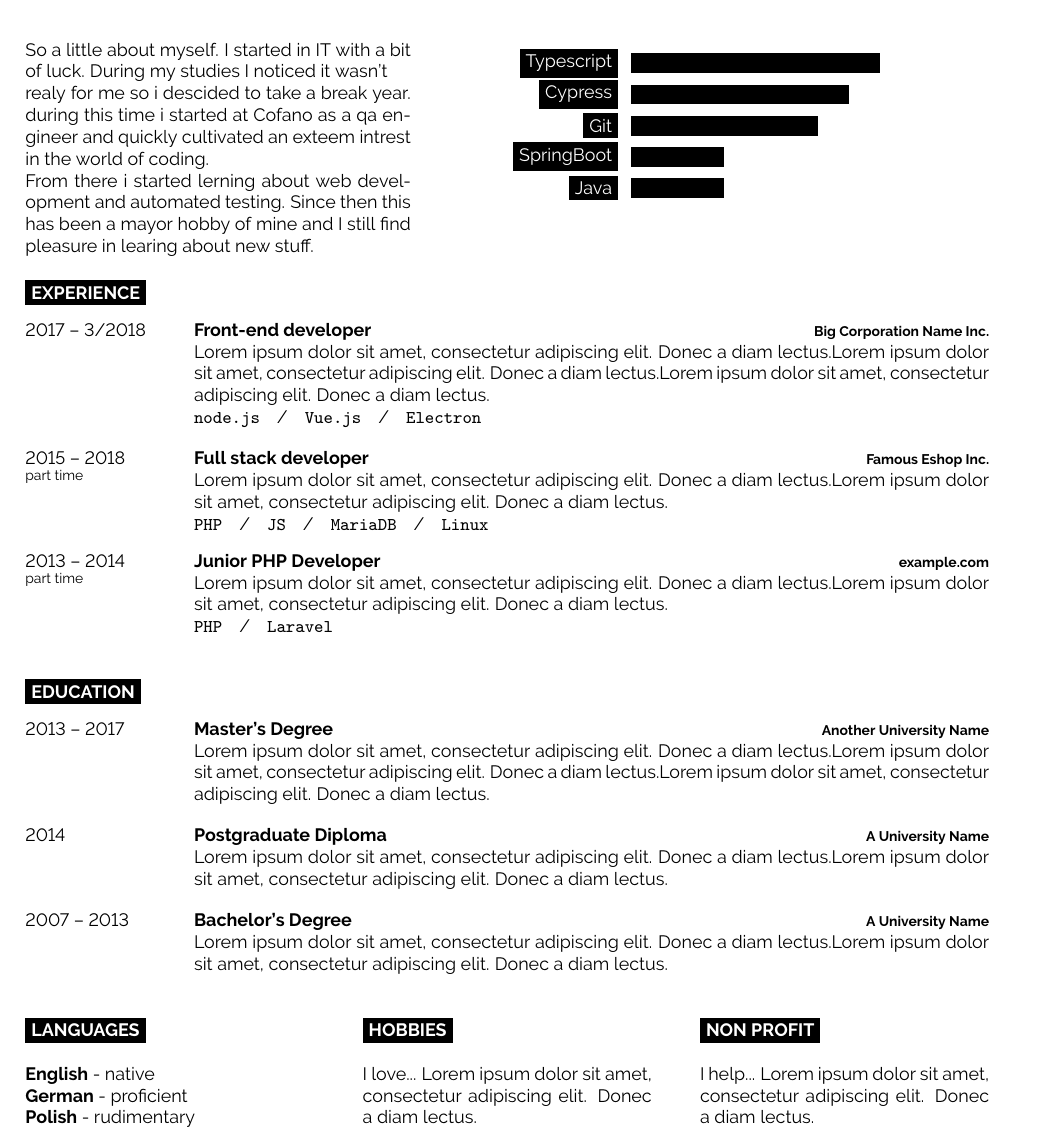
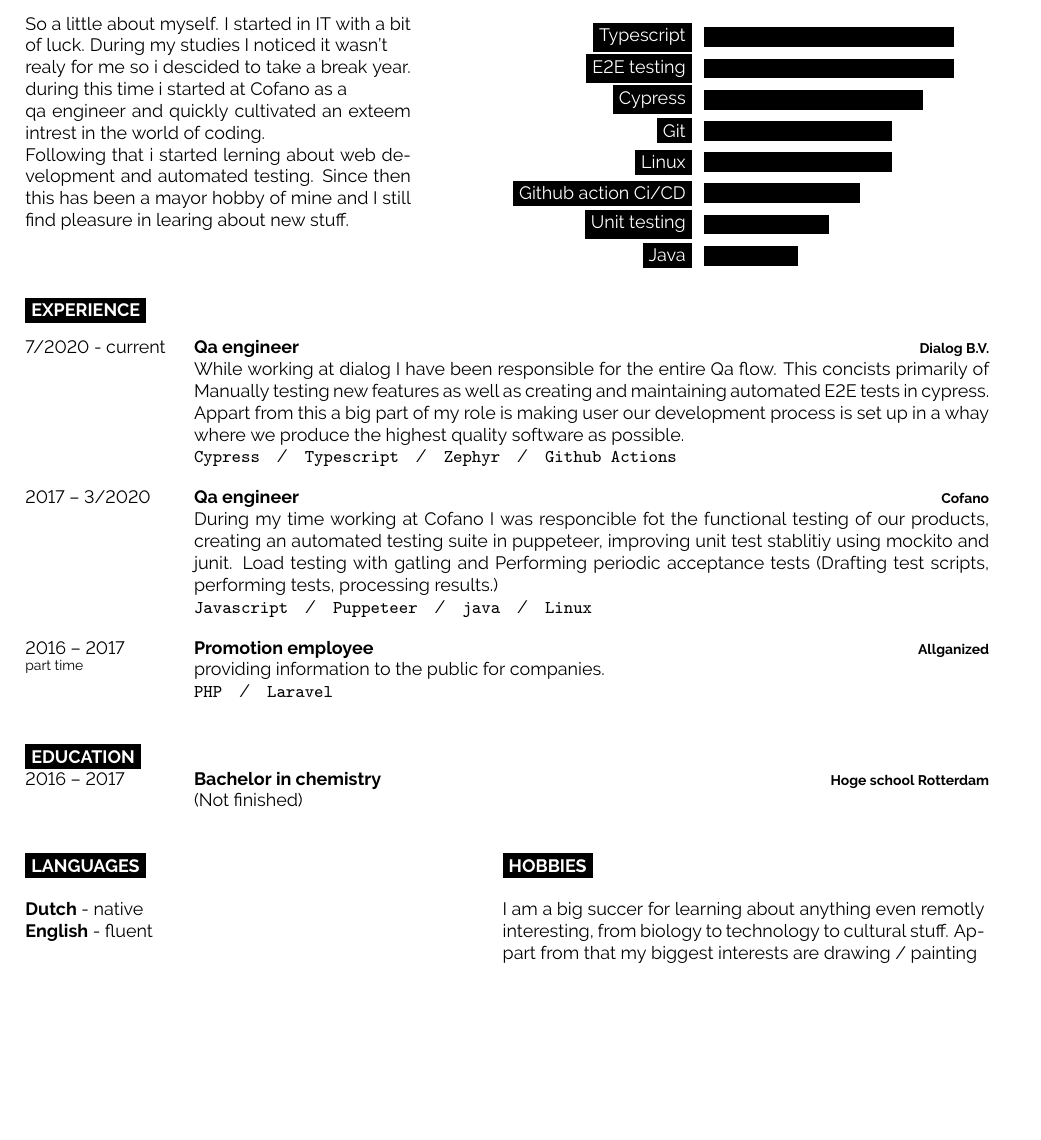
Before and after one commit to GuidoLeeuwenstein/cv_latex, a LaTeX CV (src/cv.tex): part of the page, cut so that both start at the same text, the shorter picture padded with empty space. Compiled offline with pdfLaTeX.

Commit message:
Finish cv

```diff
--- a/src/cv.tex
+++ b/src/cv.tex
@@ -63,10 +63,10 @@
         {
             So a little about myself. I started in IT with a bit of luck. During my studies I noticed it wasn't \\
             realy for me so i descided to take a break year.
-            during this time i started at Cofano as a qa engineer and quickly cultivated an exteem intrest in the world of coding. \\
-            From there i started lerning about web development and automated testing.
+            during this time i started at Cofano as a \\
+            qa engineer and quickly cultivated an exteem intrest in the world of coding. \\
+            Following that i started lerning about web development and automated testing.
             Since then this has been a mayor hobby of mine and I still find pleasure in learing about new stuff.
-
         }
 
     \end{minipage}
@@ -75,9 +75,12 @@
         \vspace{-\baselineskip} % Required for vertically aligning minipages
         \begin{barchart}{5.5}
             \baritem{Typescript}{80}
+            \baritem{E2E testing}{80}
             \baritem{Cypress}{70}
             \baritem{Git}{60}
-            \baritem{SpringBoot}{30}
+            \baritem{Linux}{60}
+            \baritem{Github action Ci/CD}{50}
+            \baritem{Unit testing}{40}
             \baritem{Java}{30}
         \end{barchart}
     \end{minipage}
@@ -90,46 +93,36 @@
 
     \begin{entrylist}
         \entry
-        {2017 -- 3/2018}
-        {Front-end developer}
-        {Big Corporation Name Inc.}
-        {\lorem \lorem \lorem\\ \texttt{node.js}\slashsep\texttt{Vue.js}\slashsep\texttt{Electron}}
+        {7/2020 - current}
+        {Qa engineer}
+        {Dialog B.V.}
+        {While working at dialog I have been responsible for the entire Qa flow. This concists primarily of Manually testing new features as well as creating and maintaining automated E2E tests in cypress.
+            Appart from this a big part of my role is making user our development process is set up in a whay where we produce the highest quality software as possible.
+
+        \\ \texttt{Cypress}\slashsep\texttt{Typescript}\slashsep\texttt{Zephyr}\slashsep\texttt{Github Actions}}
         \entry
-        {2015 -- 2018\\\footnotesize{part time}}
-        {Full stack developer}
-        {Famous Eshop Inc.}
-        {\lorem\lorem\\ \texttt{PHP}\slashsep\texttt{JS}\slashsep\texttt{MariaDB}\slashsep\texttt{Linux}}
+        {2017 -- 3/2020\\}
+        {Qa engineer}
+        {Cofano}
+        {During my time working at Cofano I was responcible fot the functional testing of our products,
+            creating an automated testing suite in puppeteer,
+            improving unit test stablitiy using mockito and junit.
+            Load testing with gatling and
+            Performing periodic acceptance tests (Drafting test scripts, performing tests, processing results.)\\ \texttt{Javascript}\slashsep\texttt{Puppeteer}\slashsep\texttt{java}\slashsep\texttt{Linux}}
         \entry
-        {2013 -- 2014\\\footnotesize{part time}}
-        {Junior PHP Developer}
-        {example.com}
-        {\lorem\lorem\\ \texttt{PHP}\slashsep\texttt{Laravel}}
+        {2016 -- 2017\\\footnotesize{part time}}
+        {Promotion employee}
+        {Allganized}
+        {providing information to the public for companies.\\ \texttt{PHP}\slashsep\texttt{Laravel}}
     \end{entrylist}
 
-%----------------------------------------------------------------------------------------
-%	EDUCATION
-%----------------------------------------------------------------------------------------
 
     \cvsect{Education}
-
-    \begin{entrylist}
         \entry
-        {2013 -- 2017}
-        {Master's Degree}
-        {Another University Name}
-        {\lorem\lorem\lorem}
-        \entry
-        {2014}
-        {Postgraduate Diploma}
-        {A University Name}
-        {\lorem\lorem}
-        \entry
-        {2007 -- 2013}
-        {Bachelor's Degree}
-        {A University Name}
-        {\lorem\lorem}
-    \end{entrylist}
-
+        {2016 -- 2017}
+        {Bachelor in chemistry}
+        {Hoge school Rotterdam}
+        {(Not finished)}
 %----------------------------------------------------------------------------------------
 %	ADDITIONAL INFORMATION
 %----------------------------------------------------------------------------------------
@@ -139,26 +132,18 @@
 
         \cvsect{Languages}
 
-        \textbf{English} - native\\
-        \textbf{German} - proficient\\
-        \textbf{Polish} - rudimentary
+        \textbf{Dutch} - native\\
+        \textbf{English} - fluent
     \end{minipage}
     \hfill
-    \begin{minipage}[t]{0.3\textwidth}
+    \begin{minipage}[t]{0.5\textwidth}
         \vspace{-\baselineskip} % Required for vertically aligning minipages
 
         \cvsect{Hobbies}
 
-        I love... \lorem
+        {I am a big succer for learning about anything even remotly interesting, from biology to technology to cultural stuff. Appart from that my biggest interests are drawing / painting}
     \end{minipage}
     \hfill
-    \begin{minipage}[t]{0.3\textwidth}
-        \vspace{-\baselineskip} % Required for vertically aligning minipages
-
-        \cvsect{Non profit}
-
-        I help... \lorem
-    \end{minipage}
 
 %----------------------------------------------------------------------------------------
 
```
Also changed, not shown: out/cv.pdf (added), 3 other files.
